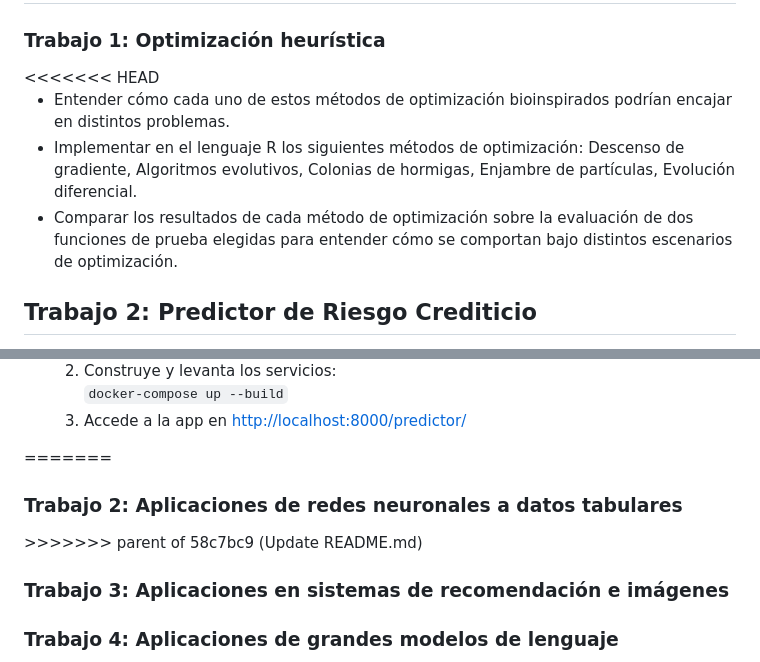
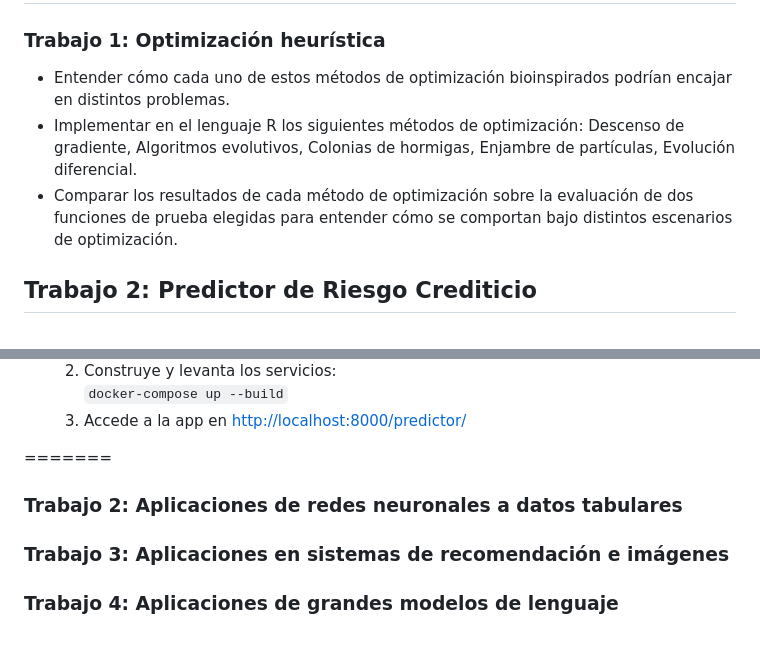
Before and after one commit to druiz35/RNABI2025-1-Equipo3, a Markdown page: README.md, 2 parts joined by grey strips. Rendered like a GitHub page.

```diff
--- a/README.md
+++ b/README.md
@@ -15,13 +15,10 @@
 
 <h1>Expectativas de aprendizaje de cada trabajo</h1>
 <h3>Trabajo 1: Optimización heurística</h3>
-<<<<<<< HEAD
 <ul>
   <li>Entender cómo cada uno de estos métodos de optimización bioinspirados podrían encajar en distintos problemas.</li>
-  <li>Implementar en el lenguaje R los siguientes métodos de optimización: Descenso de gradiente, Algoritmos evolutivos,
-      Colonias de hormigas, Enjambre de partículas, Evolución diferencial.
-  </li>
-<li>Comparar los resultados de cada método de optimización sobre la evaluación de dos funciones de prueba elegidas para entender cómo se comportan bajo distintos escenarios de optimización.</li>
+  <li>Implementar en el lenguaje R los siguientes métodos de optimización: Descenso de gradiente, Algoritmos evolutivos, Colonias de hormigas, Enjambre de partículas, Evolución diferencial.</li>
+  <li>Comparar los resultados de cada método de optimización sobre la evaluación de dos funciones de prueba elegidas para entender cómo se comportan bajo distintos escenarios de optimización.</li>
 </ul>
 <h2>Trabajo 2: Predictor de Riesgo Crediticio</h2>
 <p>
@@ -75,7 +72,6 @@ Este proyecto es una aplicación web desarrollada en Django que permite predecir
 </ul>
 =======
 <h3>Trabajo 2: Aplicaciones de redes neuronales a datos tabulares</h3>
->>>>>>> parent of 58c7bc9 (Update README.md)
 <h3>Trabajo 3: Aplicaciones en sistemas de recomendación e imágenes</h3>
 <h3>Trabajo 4: Aplicaciones de grandes modelos de lenguaje</h3>
 
```
